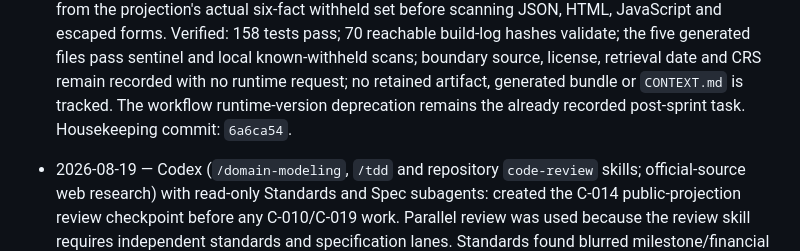
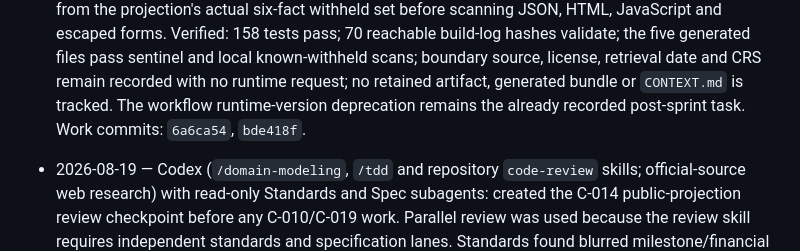
Before and after one commit to Gregjones1997/Berlin-Under-Construction, a Markdown page: docs/how-this-was-built.md, the part around the change. Rendered like a GitHub page.

Commit message:
docs(build-log): record Gate 2 completion hashes

```diff
--- a/docs/how-this-was-built.md
+++ b/docs/how-this-was-built.md
@@ -17,7 +17,7 @@ This document is the single newest-first timeline of how Berlin, Under Construct
   known-withheld scans; boundary source, license, retrieval date and CRS remain
   recorded with no runtime request; no retained artifact, generated bundle or
   `CONTEXT.md` is tracked. The workflow runtime-version deprecation remains the
-  already recorded post-sprint task. Housekeeping commit: `6a6ca54`.
+  already recorded post-sprint task. Work commits: `6a6ca54`, `bde418f`.
 
 - 2026-08-19 — Codex (`/domain-modeling`, `/tdd` and repository `code-review`
   skills; official-source web research) with read-only Standards and Spec
```
